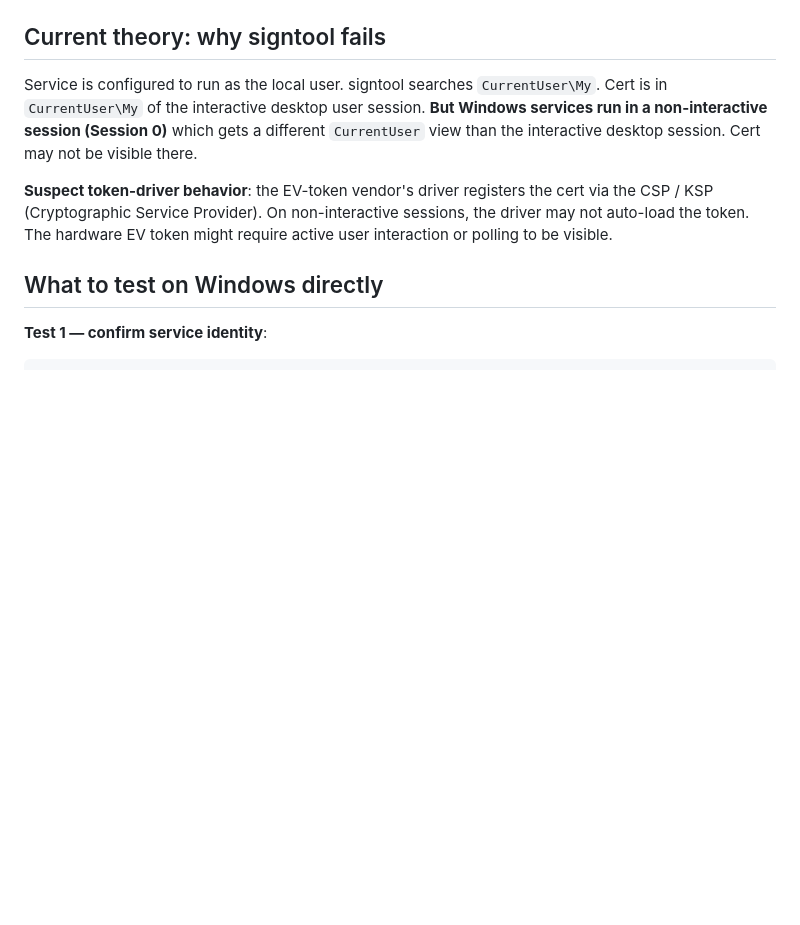
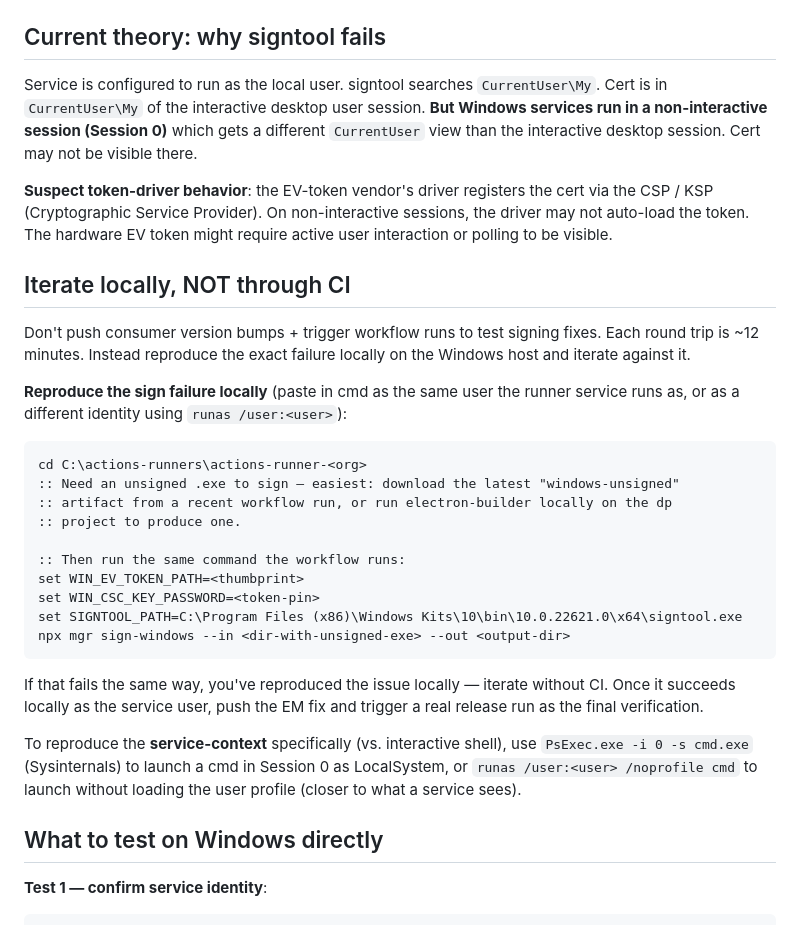
Before and after one commit to itw-creative-works/electron-manager, a Markdown page: HANDOFF.md, the part around the change. Rendered like a GitHub page; blank space fills up the shorter version.

Commit message:
docs(handoff): add 'iterate locally not through CI' section

````diff
--- a/HANDOFF.md
+++ b/HANDOFF.md
@@ -53,6 +53,37 @@ Building electron-manager (EM) — multi-platform Electron release framework. Cu
 Service is configured to run as the local user. signtool searches `CurrentUser\My`. Cert is in `CurrentUser\My` of the interactive desktop user session. **But Windows services run in a non-interactive session (Session 0)** which gets a different `CurrentUser` view than the interactive desktop session. Cert may not be visible there.
 
 **Suspect token-driver behavior**: the EV-token vendor's driver registers the cert via the CSP / KSP (Cryptographic Service Provider). On non-interactive sessions, the driver may not auto-load the token. The hardware EV token might require active user interaction or polling to be visible.
+
+## Iterate locally, NOT through CI
+
+Don't push consumer version bumps + trigger workflow runs to test signing fixes.
+Each round trip is ~12 minutes. Instead reproduce the exact failure locally on
+the Windows host and iterate against it.
+
+**Reproduce the sign failure locally** (paste in cmd as the same user the runner
+service runs as, or as a different identity using `runas /user:<user>`):
+
+```cmd
+cd C:\actions-runners\actions-runner-<org>
+:: Need an unsigned .exe to sign — easiest: download the latest "windows-unsigned"
+:: artifact from a recent workflow run, or run electron-builder locally on the dp
+:: project to produce one.
+
+:: Then run the same command the workflow runs:
+set WIN_EV_TOKEN_PATH=<thumbprint>
+set WIN_CSC_KEY_PASSWORD=<token-pin>
+set SIGNTOOL_PATH=C:\Program Files (x86)\Windows Kits\10\bin\10.0.22621.0\x64\signtool.exe
+npx mgr sign-windows --in <dir-with-unsigned-exe> --out <output-dir>
+```
+
+If that fails the same way, you've reproduced the issue locally — iterate
+without CI. Once it succeeds locally as the service user, push the EM fix and
+trigger a real release run as the final verification.
+
+To reproduce the **service-context** specifically (vs. interactive shell), use
+`PsExec.exe -i 0 -s cmd.exe` (Sysinternals) to launch a cmd in Session 0 as
+LocalSystem, or `runas /user:<user> /noprofile cmd` to launch without loading
+the user profile (closer to what a service sees).
 
 ## What to test on Windows directly
 
````
